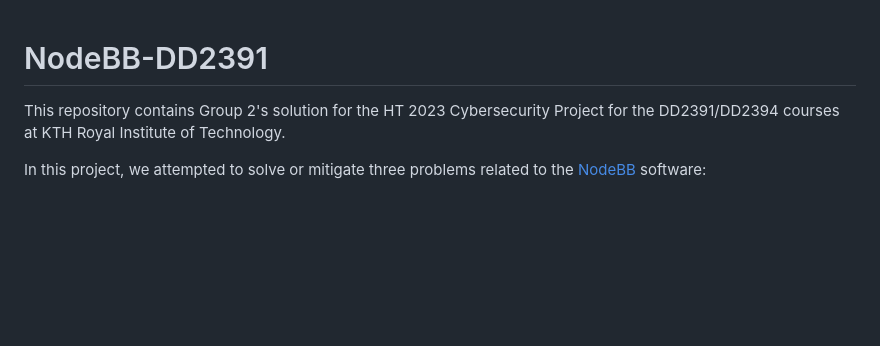
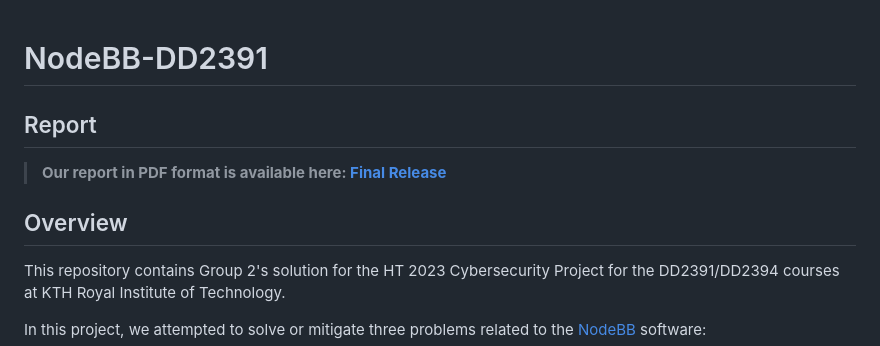
Before and after one commit to RafDevX/NodeBB-DD2391, a Markdown page: README.md, the part around the change. GitHub-like rendering; blank space fills up the shorter version.

Commit message:
Link to Report PDF in main README (#13)

```diff
--- a/README.md
+++ b/README.md
@@ -1,4 +1,9 @@
 # NodeBB-DD2391
+
+## Report
+> **Our report in PDF format is available here: [Final Release](https://github.com/RafDevX/NodeBB-DD2391/releases/tag/submission)**
+
+## Overview
 
 This repository contains Group 2's solution for the HT 2023 Cybersecurity Project for the DD2391/DD2394 courses at KTH Royal Institute of Technology.
 
```
